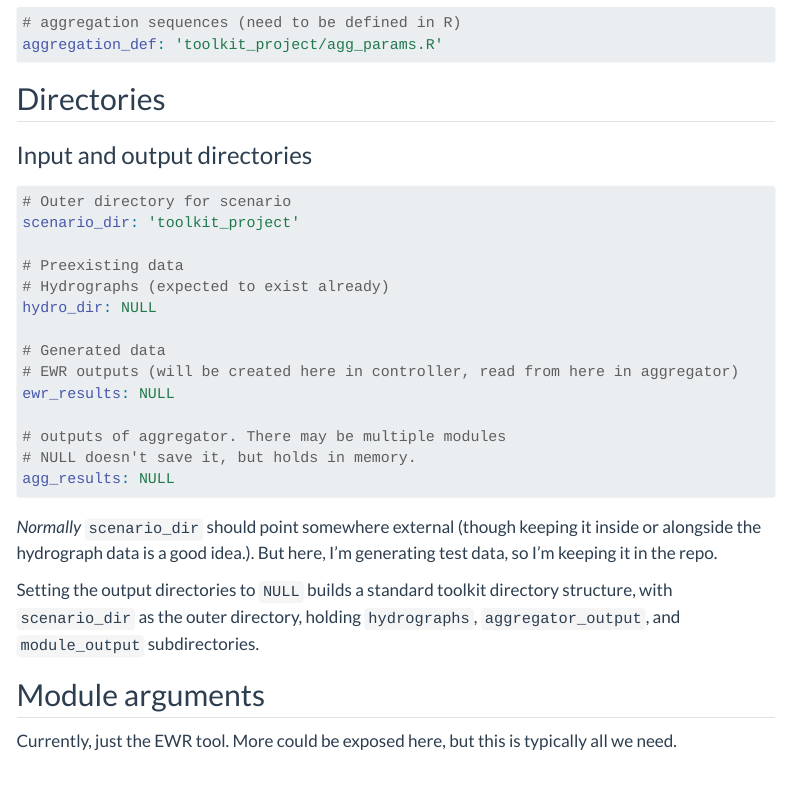
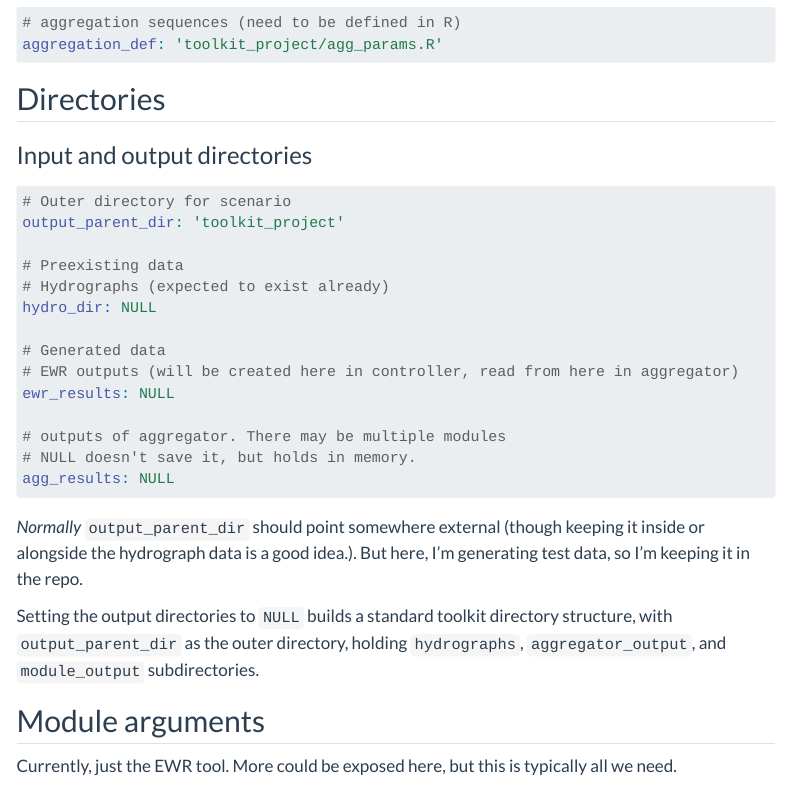
Before and after one commit to MDBAuth/HydroBOT_website, a Quarto document (full_toolkit/WERP_toolkit_params.qmd): the page in a window 1100 px wide, from 1410 px down. Rendered offline with R 4.5, knitr and Pandoc in place of Quarto, with nearby package versions; menus at the side of the page are left out.

Commit message:
update params with correct argument names

````diff
--- a/full_toolkit/WERP_toolkit_params.qmd
+++ b/full_toolkit/WERP_toolkit_params.qmd
@@ -4,7 +4,7 @@ editor: visual
 params:
   REBUILD_DATA: FALSE
   # Outer directory for scenario
-  scenario_dir: 'more_scenarios'
+  output_parent_dir: 'more_scenarios'
 
   # aggregation sequences (need to be defined in R)
   aggregation_def: 'full_toolkit/params.R'
@@ -65,7 +65,7 @@ aggregation_def: 'toolkit_project/agg_params.R'
 
 ``` yaml
 # Outer directory for scenario
-scenario_dir: 'toolkit_project'
+output_parent_dir: 'toolkit_project'
 
 # Preexisting data
 # Hydrographs (expected to exist already)
@@ -80,9 +80,9 @@ ewr_results: NULL
 agg_results: NULL
 ```
 
-*Normally* `scenario_dir` should point somewhere external (though keeping it inside or alongside the hydrograph data is a good idea.). But here, I'm generating test data, so I'm keeping it in the repo.
+*Normally* `output_parent_dir` should point somewhere external (though keeping it inside or alongside the hydrograph data is a good idea.). But here, I'm generating test data, so I'm keeping it in the repo.
 
-Setting the output directories to `NULL` builds a standard toolkit directory structure, with `scenario_dir` as the outer directory, holding `hydrographs`, `aggregator_output`, and `module_output` subdirectories.
+Setting the output directories to `NULL` builds a standard toolkit directory structure, with `output_parent_dir` as the outer directory, holding `hydrographs`, `aggregator_output`, and `module_output` subdirectories.
 
 ## Module arguments
 
--- a/full_toolkit/params.yml
+++ b/full_toolkit/params.yml
@@ -1,7 +1,7 @@
-# For this demonstration, we just modify the scenario_dir and aggregation_def
+# For this demonstration, we just modify the output_parent_dir and aggregation_def
 
 # Outer directory for scenario
-scenario_dir: 'more_scenarios'
+output_parent_dir: 'more_scenarios'
 
 # aggregation sequences (need to be defined in R)
 aggregation_def: 'full_toolkit/params.R'
````
